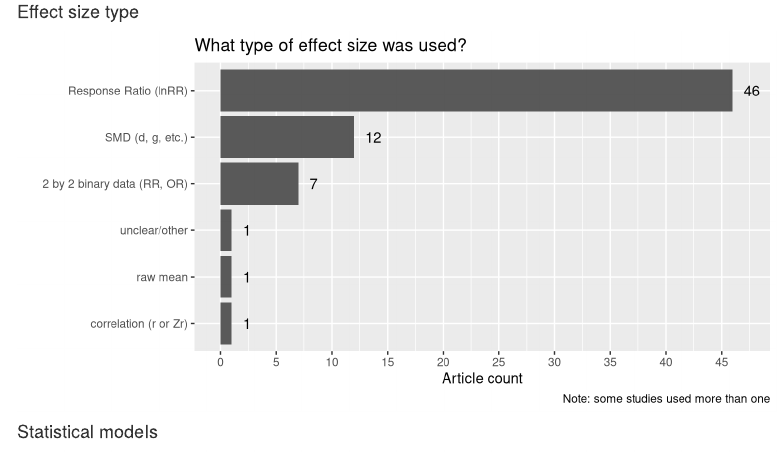
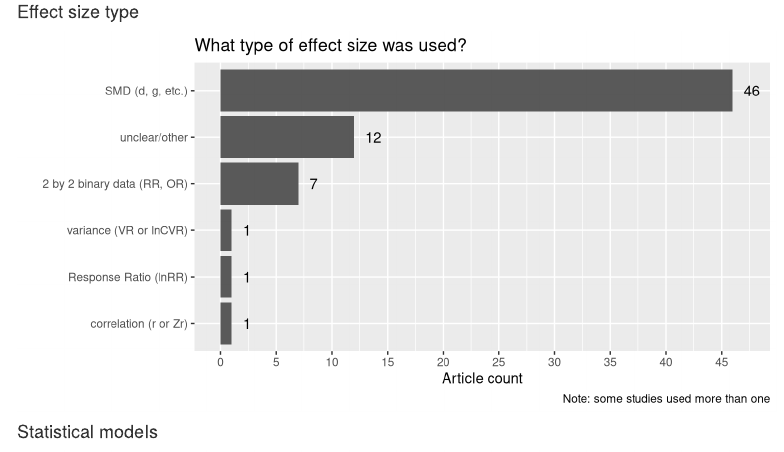
Before and after one commit to mlagisz/survey_neurobiology_MA, an R Markdown document (source/Survey Results.Rmd): the page in a window 1100 px wide, from 9480 px down. Rendered offline with R 4.5, knitr and Pandoc, with nearby package versions; some code elsewhere in the file could not run offline; menus at the side of the page are left out.

Commit message:
small changes
removed the level of 'raw mean'

```diff
--- a/source/Survey Results.Rmd
+++ b/source/Survey Results.Rmd
@@ -329,7 +329,6 @@ Effect_size_sep <- separate_rows(rawdata_incl, Effect_size, sep = ";") #split ro
 Effect_size_sep$Effect_size <- as.factor(Effect_size_sep$Effect_size)
 levels(Effect_size_sep$Effect_size) <- c("2 by 2 binary data (RR, OR)",
                                          "correlation (r or Zr)",
-                                         "raw mean",
                                          "Response Ratio (lnRR)",
                                          "SMD (d, g, etc.)",
                                          "unclear/other",
```
